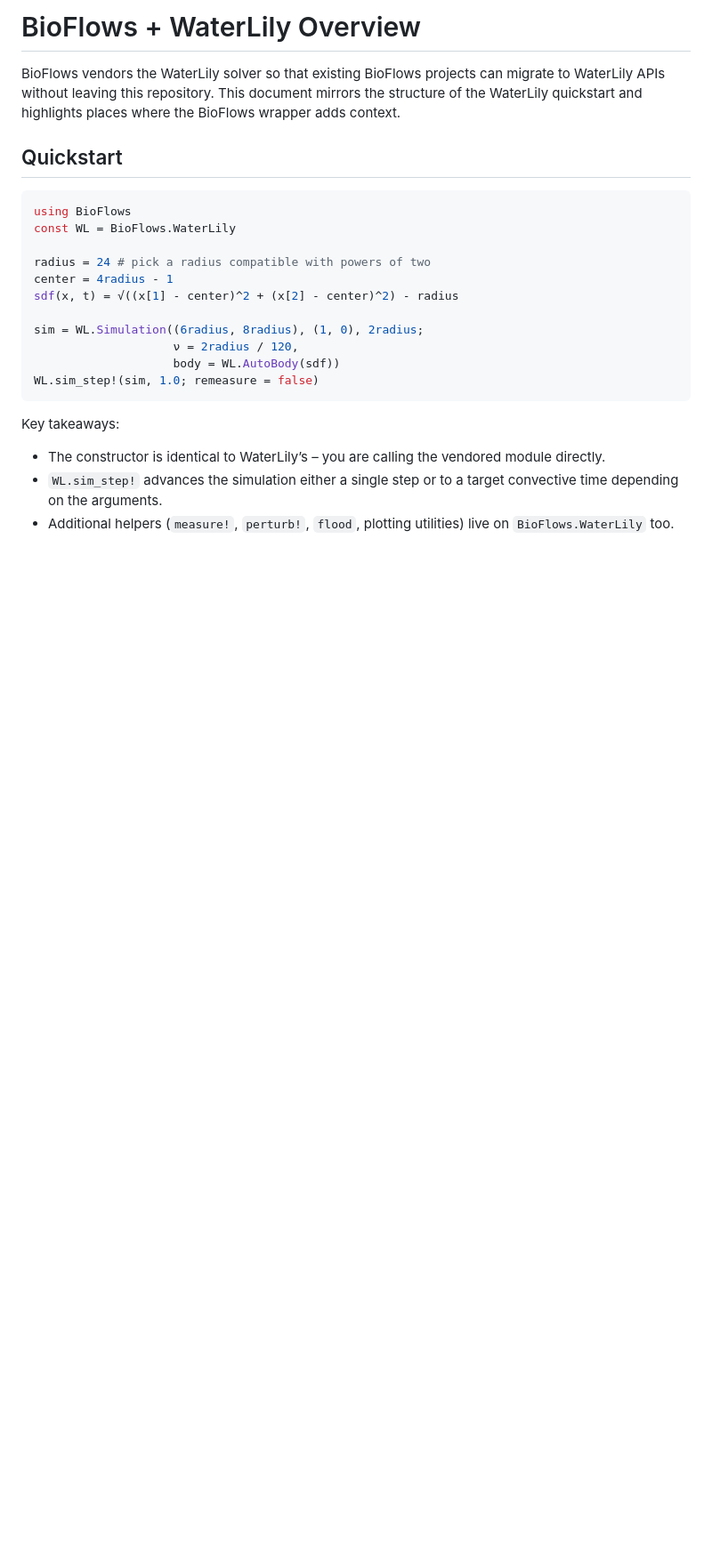
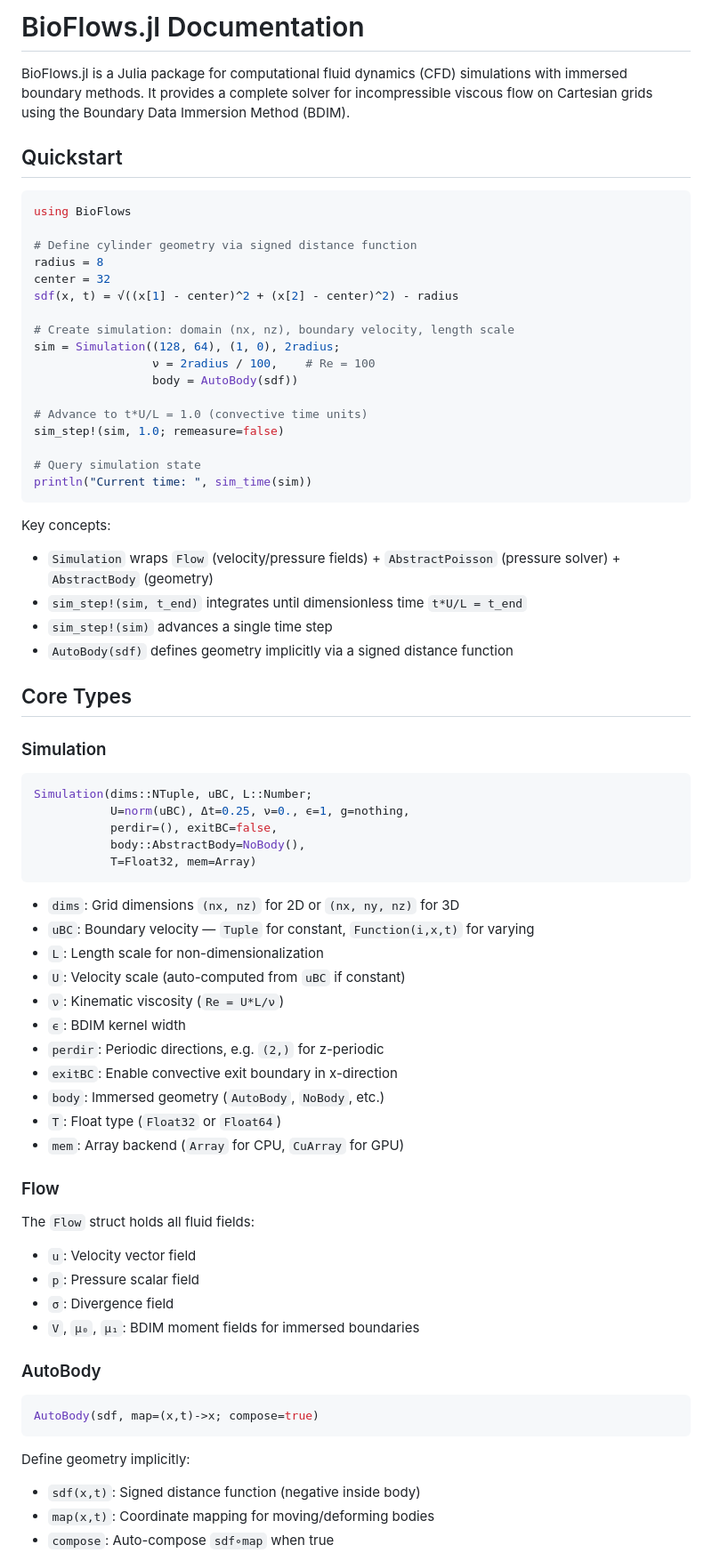
Before and after one commit to subhk/BioFlows.jl, a Markdown page: docs/overview.md, the part around one of its changes. Shown at 89% size. Drawn GitHub-style; blank space fills up the shorter version.

````diff
--- a/docs/overview.md
+++ b/docs/overview.md
@@ -1,30 +1,77 @@
-# BioFlows + WaterLily Overview
+# BioFlows.jl Documentation
 
-BioFlows vendors the WaterLily solver so that existing BioFlows projects can
-migrate to WaterLily APIs without leaving this repository. This document mirrors
-the structure of the WaterLily quickstart and highlights places where the
-BioFlows wrapper adds context.
+BioFlows.jl is a Julia package for computational fluid dynamics (CFD) simulations
+with immersed boundary methods. It provides a complete solver for incompressible
+viscous flow on Cartesian grids using the Boundary Data Immersion Method (BDIM).
 
 ## Quickstart
 
 ```julia
 using BioFlows
-const WL = BioFlows.WaterLily
 
-radius = 24 # pick a radius compatible with powers of two
-center = 4radius - 1
+# Define cylinder geometry via signed distance function
+radius = 8
+center = 32
 sdf(x, t) = √((x[1] - center)^2 + (x[2] - center)^2) - radius
 
-sim = WL.Simulation((6radius, 8radius), (1, 0), 2radius;
-                    ν = 2radius / 120,
-                    body = WL.AutoBody(sdf))
-WL.sim_step!(sim, 1.0; remeasure = false)
+# Create simulation: domain (nx, nz), boundary velocity, length scale
+sim = Simulation((128, 64), (1, 0), 2radius;
+                 ν = 2radius / 100,    # Re = 100
+                 body = AutoBody(sdf))
+
+# Advance to t*U/L = 1.0 (convective time units)
+sim_step!(sim, 1.0; remeasure=false)
+
+# Query simulation state
+println("Current time: ", sim_time(sim))
 ```
 
-Key takeaways:
-- The constructor is identical to WaterLily’s – you are calling the vendored
-  module directly.
-- `WL.sim_step!` advances the simulation either a single step or to a target
-  convective time depending on the arguments.
-- Additional helpers (`measure!`, `perturb!`, `flood`, plotting utilities) live
-  on `BioFlows.WaterLily` too.
+Key concepts:
+- `Simulation` wraps `Flow` (velocity/pressure fields) + `AbstractPoisson` (pressure solver) + `AbstractBody` (geometry)
+- `sim_step!(sim, t_end)` integrates until dimensionless time `t*U/L = t_end`
+- `sim_step!(sim)` advances a single time step
+- `AutoBody(sdf)` defines geometry implicitly via a signed distance function
+
+## Core Types
+
+### Simulation
+
+```julia
+Simulation(dims::NTuple, uBC, L::Number;
+           U=norm(uBC), Δt=0.25, ν=0., ϵ=1, g=nothing,
+           perdir=(), exitBC=false,
+           body::AbstractBody=NoBody(),
+           T=Float32, mem=Array)
+```
+
+- `dims`: Grid dimensions `(nx, nz)` for 2D or `(nx, ny, nz)` for 3D
+- `uBC`: Boundary velocity — `Tuple` for constant, `Function(i,x,t)` for varying
+- `L`: Length scale for non-dimensionalization
+- `U`: Velocity scale (auto-computed from `uBC` if constant)
+- `ν`: Kinematic viscosity (`Re = U*L/ν`)
+- `ϵ`: BDIM kernel width
+- `perdir`: Periodic directions, e.g. `(2,)` for z-periodic
+- `exitBC`: Enable convective exit boundary in x-direction
+- `body`: Immersed geometry (`AutoBody`, `NoBody`, etc.)
+- `T`: Float type (`Float32` or `Float64`)
+- `mem`: Array backend (`Array` for CPU, `CuArray` for GPU)
+
+### Flow
+
+The `Flow` struct holds all fluid fields:
+- `u`: Velocity vector field
+- `p`: Pressure scalar field
+- `σ`: Divergence field
+- `V`, `μ₀`, `μ₁`: BDIM moment fields for immersed boundaries
+
+### AutoBody
+
+```julia
+AutoBody(sdf, map=(x,t)->x; compose=true)
+```
+
+Define geometry implicitly:
+- `sdf(x,t)`: Signed distance function (negative inside body)
+- `map(x,t)`: Coordinate mapping for moving/deforming bodies
+- `compose`: Auto-compose `sdf∘map` when true
+
````
Also changed, not shown: other parts of docs/overview.md (+161 -38 lines).
